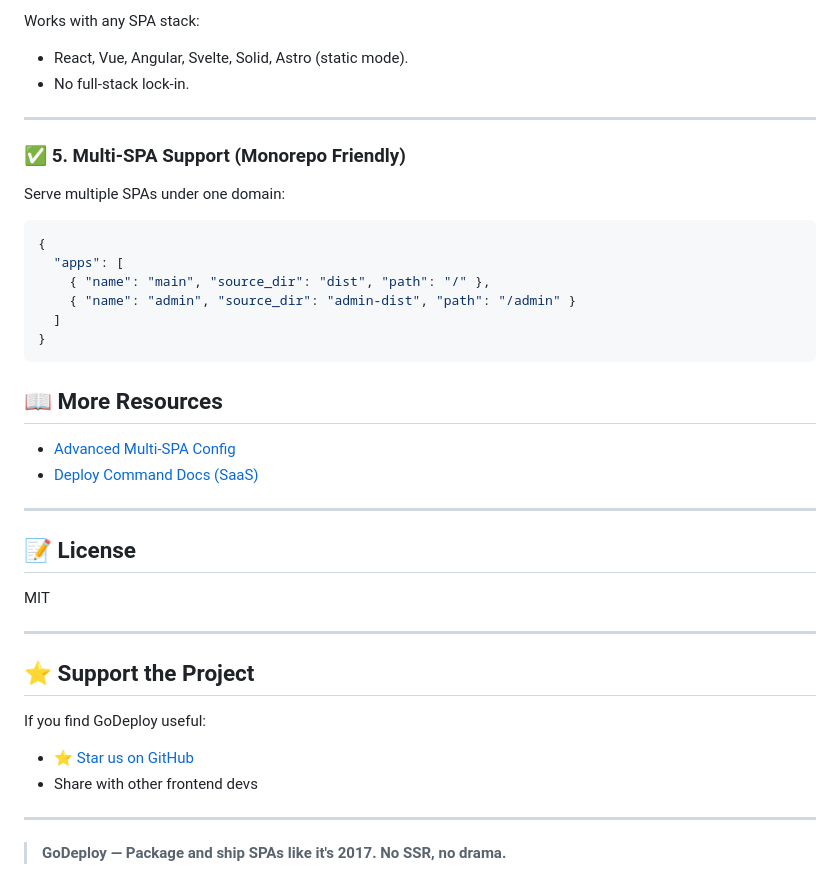
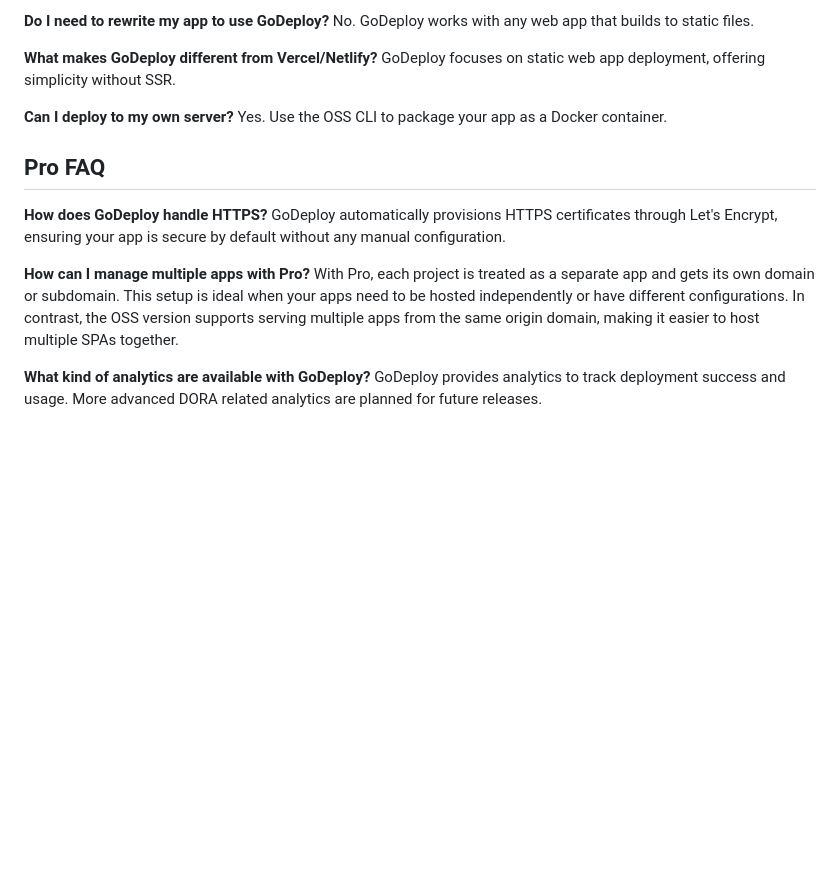
Before and after one commit to silvabyte/godeploy, a Markdown page: README.md, the part around the change printed below. GitHub-like rendering; blank space fills up the shorter version.

````diff
--- a/README.md
+++ b/README.md
@@ -182,44 +99,19 @@ godeploy serve
 
-Works with any SPA stack:
+**Do I need to rewrite my app to use GoDeploy?**
+No. GoDeploy works with any web app that builds to static files.
 
-- React, Vue, Angular, Svelte, Solid, Astro (static mode).
-- No full-stack lock-in.
+**What makes GoDeploy different from Vercel/Netlify?**
+GoDeploy focuses on static web app deployment, offering simplicity without SSR.
 
----
+**Can I deploy to my own server?**
+Yes. Use the OSS CLI to package your app as a Docker container.
 
-### ✅ 5. **Multi-SPA Support (Monorepo Friendly)**
+## Pro FAQ
 
-Serve multiple SPAs under one domain:
+**How does GoDeploy handle HTTPS?**
+GoDeploy automatically provisions HTTPS certificates through Let's Encrypt, ensuring your app is secure by default without any manual configuration.
 
-```json
-{
-  "apps": [
-    { "name": "main", "source_dir": "dist", "path": "/" },
-    { "name": "admin", "source_dir": "admin-dist", "path": "/admin" }
-  ]
-}
-```
+**How can I manage multiple apps with Pro?**
+With Pro, each project is treated as a separate app and gets its own domain or subdomain. This setup is ideal when your apps need to be hosted independently or have different configurations. In contrast, the OSS version supports serving multiple apps from the same origin domain, making it easier to host multiple SPAs together.
 
-## 📖 More Resources
-
-- [Advanced Multi-SPA Config](docs/advanced-configuration.md)
-- [Deploy Command Docs (SaaS)](docs/deploy.md)
-
----
-
-## 📝 License
-
-MIT
-
----
-
-## ⭐️ Support the Project
-
-If you find GoDeploy useful:
-
-- ⭐️ [Star us on GitHub](https://github.com/matsilva/godeploy)
-- Share with other frontend devs
-
----
-
-> **GoDeploy — Package and ship SPAs like it's 2017. No SSR, no drama.**
+**What kind of analytics are available with GoDeploy?** GoDeploy provides analytics to track deployment success and usage. More advanced DORA related analytics are planned for future releases.
````
Also changed, not shown: other parts of README.md (+60 -143 lines).
